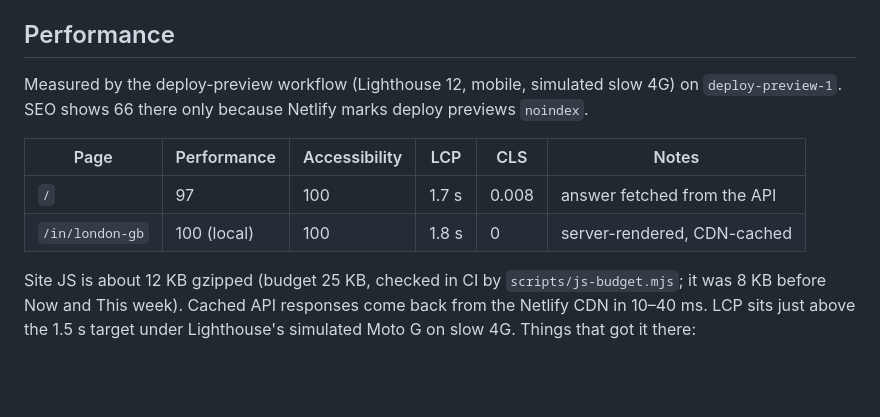
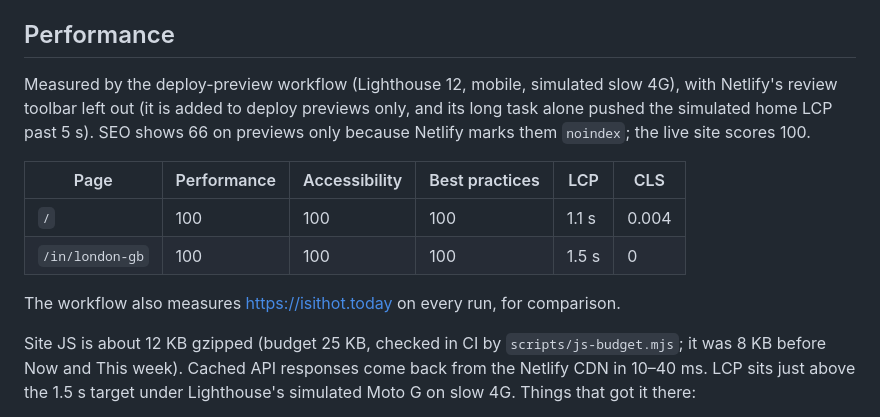
Before and after one commit to challigan/isithot.today, a Markdown page: docs/DECISIONS.md, the part around the change. GitHub-like rendering; blank space fills up the shorter version.

Commit message:
Record Lighthouse results for the three-view page
Co-Authored-By: Claude Opus 5.5 <noreply@anthropic.com>
Claude-Session: https://claude.ai/code/session_01VfdqwkJ4w4gF71WjR48o1z

```diff
--- a/docs/DECISIONS.md
+++ b/docs/DECISIONS.md
@@ -154,13 +154,17 @@ today and tomorrow (never more than two); the rest of the week is summarised in
 
 ## Performance
 
-Measured by the deploy-preview workflow (Lighthouse 12, mobile, simulated slow 4G) on
-`deploy-preview-1`. SEO shows 66 there only because Netlify marks deploy previews `noindex`.
+Measured by the deploy-preview workflow (Lighthouse 12, mobile, simulated slow 4G), with
+Netlify's review toolbar left out (it is added to deploy previews only, and its long task
+alone pushed the simulated home LCP past 5 s). SEO shows 66 on previews only because Netlify
+marks them `noindex`; the live site scores 100.
 
-| Page            | Performance | Accessibility | LCP   | CLS   | Notes                       |
-| --------------- | ----------- | ------------- | ----- | ----- | --------------------------- |
-| `/`             | 97          | 100           | 1.7 s | 0.008 | answer fetched from the API |
-| `/in/london-gb` | 100 (local) | 100           | 1.8 s | 0     | server-rendered, CDN-cached |
+| Page            | Performance | Accessibility | Best practices | LCP   | CLS   |
+| --------------- | ----------- | ------------- | -------------- | ----- | ----- |
+| `/`             | 100         | 100           | 100            | 1.1 s | 0.004 |
+| `/in/london-gb` | 100         | 100           | 100            | 1.5 s | 0     |
+
+The workflow also measures https://isithot.today on every run, for comparison.
 
 Site JS is about 12 KB gzipped (budget 25 KB, checked in CI by `scripts/js-budget.mjs`; it
 was 8 KB before Now and This week). Cached API responses come back from the
```
